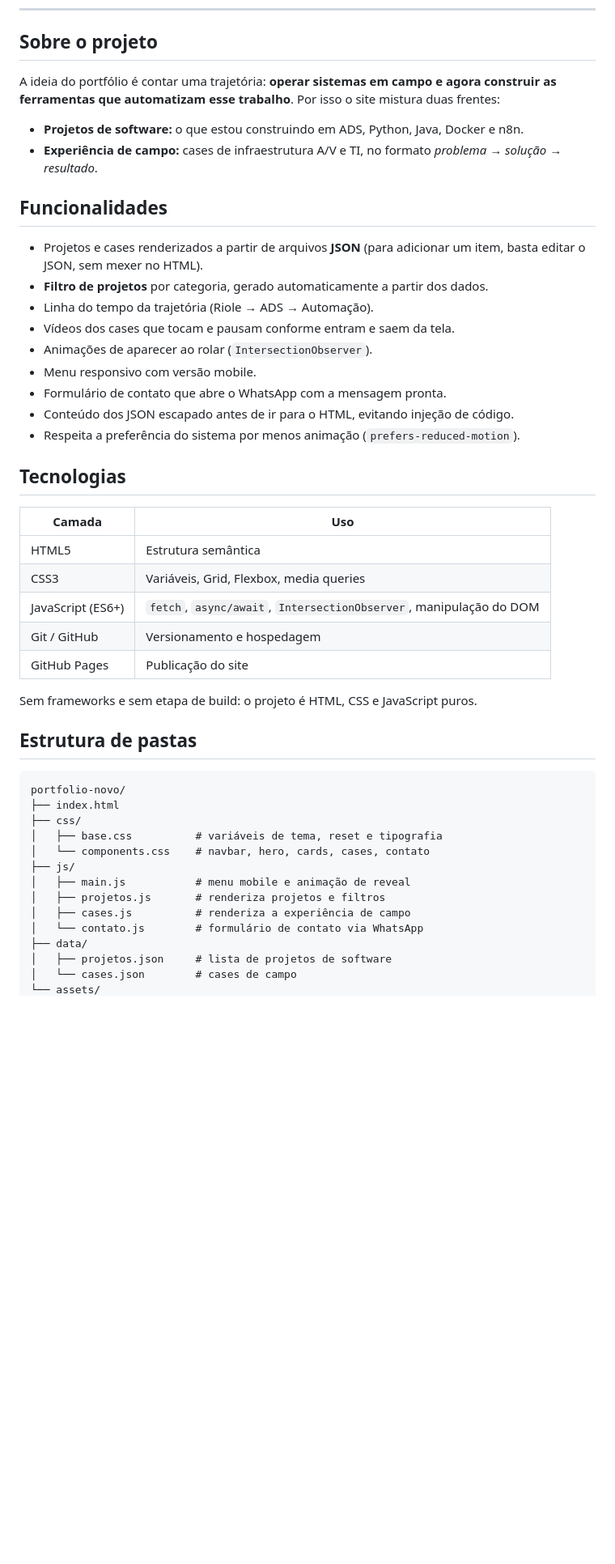
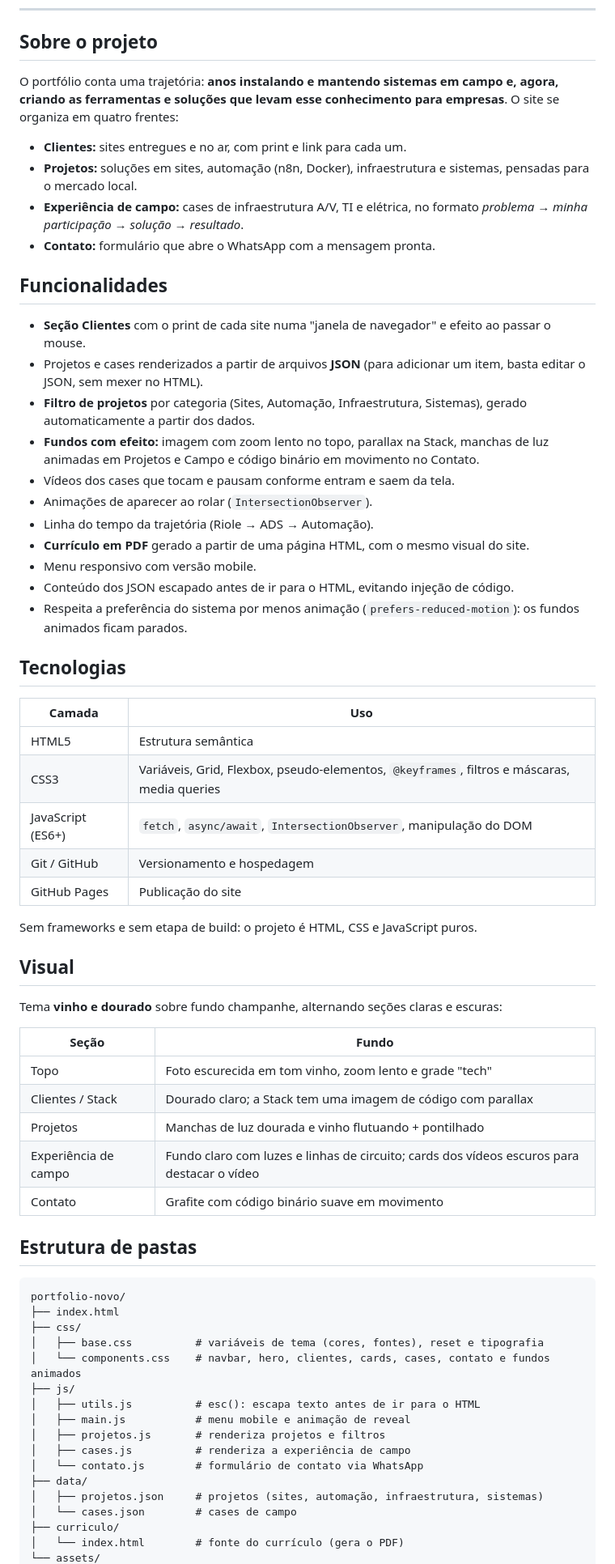
Before and after one commit to ItaloFonteles/portfolio-novo, a Markdown page: README.md, the part around the change printed below. Shown: that part at 81% size. GitHub-like rendering; blank space fills up the shorter version.

Commit message:
docs: atualiza README com clientes, novo visual, curriculo e previa do site

```diff
--- a/README.md
+++ b/README.md
@@ -11,34 +13,50 @@ Portfólio pessoal sobre **infraestrutura audiovisual, automação e desenvolvim
 
 ## Sobre o projeto
 
-A ideia do portfólio é contar uma trajetória: **operar sistemas em campo e agora construir as ferramentas que automatizam esse trabalho**. Por isso o site mistura duas frentes:
+O portfólio conta uma trajetória: **anos instalando e mantendo sistemas em campo e, agora, criando as ferramentas e soluções que levam esse conhecimento para empresas**. O site se organiza em quatro frentes:
 
-- **Projetos de software:** o que estou construindo em ADS, Python, Java, Docker e n8n.
-- **Experiência de campo:** cases de infraestrutura A/V e TI, no formato *problema → solução → resultado*.
+- **Clientes:** sites entregues e no ar, com print e link para cada um.
+- **Projetos:** soluções em sites, automação (n8n, Docker), infraestrutura e sistemas, pensadas para o mercado local.
+- **Experiência de campo:** cases de infraestrutura A/V, TI e elétrica, no formato *problema → minha participação → solução → resultado*.
+- **Contato:** formulário que abre o WhatsApp com a mensagem pronta.
 
 ## Funcionalidades
 
+- **Seção Clientes** com o print de cada site numa "janela de navegador" e efeito ao passar o mouse.
 - Projetos e cases renderizados a partir de arquivos **JSON** (para adicionar um item, basta editar o JSON, sem mexer no HTML).
-- **Filtro de projetos** por categoria, gerado automaticamente a partir dos dados.
-- Linha do tempo da trajetória (Riole → ADS → Automação).
+- **Filtro de projetos** por categoria (Sites, Automação, Infraestrutura, Sistemas), gerado automaticamente a partir dos dados.
+- **Fundos com efeito:** imagem com zoom lento no topo, parallax na Stack, manchas de luz animadas em Projetos e Campo e código binário em movimento no Contato.
 - Vídeos dos cases que tocam e pausam conforme entram e saem da tela.
 - Animações de aparecer ao rolar (`IntersectionObserver`).
+- Linha do tempo da trajetória (Riole → ADS → Automação).
+- **Currículo em PDF** gerado a partir de uma página HTML, com o mesmo visual do site.
 - Menu responsivo com versão mobile.
-- Formulário de contato que abre o WhatsApp com a mensagem pronta.
 - Conteúdo dos JSON escapado antes de ir para o HTML, evitando injeção de código.
-- Respeita a preferência do sistema por menos animação (`prefers-reduced-motion`).
+- Respeita a preferência do sistema por menos animação (`prefers-reduced-motion`): os fundos animados ficam parados.
 
 ## Tecnologias
 
 | Camada | Uso |
 |--------|-----|
 | HTML5 | Estrutura semântica |
-| CSS3 | Variáveis, Grid, Flexbox, media queries |
+| CSS3 | Variáveis, Grid, Flexbox, pseudo-elementos, `@keyframes`, filtros e máscaras, media queries |
 | JavaScript (ES6+) | `fetch`, `async/await`, `IntersectionObserver`, manipulação do DOM |
 | Git / GitHub | Versionamento e hospedagem |
 | GitHub Pages | Publicação do site |
 
 Sem frameworks e sem etapa de build: o projeto é HTML, CSS e JavaScript puros.
+
+## Visual
+
+Tema **vinho e dourado** sobre fundo champanhe, alternando seções claras e escuras:
+
+| Seção | Fundo |
+|-------|-------|
+| Topo | Foto escurecida em tom vinho, zoom lento e grade "tech" |
+| Clientes / Stack | Dourado claro; a Stack tem uma imagem de código com parallax |
+| Projetos | Manchas de luz dourada e vinho flutuando + pontilhado |
+| Experiência de campo | Fundo claro com luzes e linhas de circuito; cards dos vídeos escuros para destacar o vídeo |
+| Contato | Grafite com código binário suave em movimento |
 
 ## Estrutura de pastas
 
@@ -46,14 +64,17 @@ Sem frameworks e sem etapa de build: o projeto é HTML, CSS e JavaScript puros.
 portfolio-novo/
 ├── index.html
 ├── css/
-│   ├── base.css          # variáveis de tema, reset e tipografia
-│   └── components.css    # navbar, hero, cards, cases, contato
+│   ├── base.css          # variáveis de tema (cores, fontes), reset e tipografia
+│   └── components.css    # navbar, hero, clientes, cards, cases, contato e fundos animados
 ├── js/
+│   ├── utils.js          # esc(): escapa texto antes de ir para o HTML
 │   ├── main.js           # menu mobile e animação de reveal
 │   ├── projetos.js       # renderiza projetos e filtros
 │   ├── cases.js          # renderiza a experiência de campo
 │   └── contato.js        # formulário de contato via WhatsApp
 ├── data/
-│   ├── projetos.json     # lista de projetos de software
+│   ├── projetos.json     # projetos (sites, automação, infraestrutura, sistemas)
 │   └── cases.json        # cases de campo
+├── curriculo/
+│   └── index.html        # fonte do currículo (gera o PDF)
 └── assets/
```
Also changed, not shown: other parts of README.md (+46 -10 lines), assets/img/preview.jpg (added).
